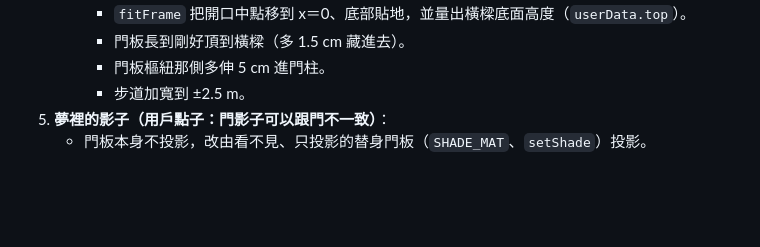
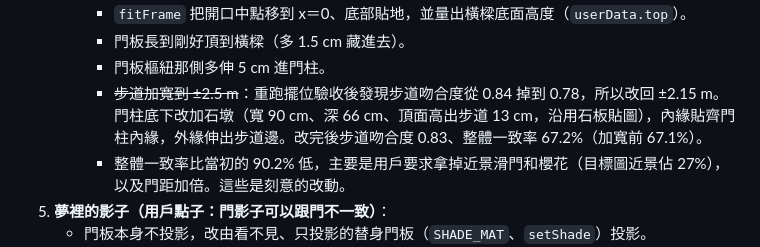
Before and after one commit to youllook/VibingWrapper, a Markdown page: docs/dream-doors/10-分層視差.md, the part around the change. Rendered like a GitHub page; blank space fills up the shorter version.

```diff
--- a/docs/dream-doors/10-分層視差.md
+++ b/docs/dream-doors/10-分層視差.md
@@ -45,7 +45,8 @@
      - `fitFrame` 把開口中點移到 x＝0、底部貼地，並量出橫樑底面高度（`userData.top`）。
      - 門板長到剛好頂到橫樑（多 1.5 cm 藏進去）。
      - 門板樞紐那側多伸 5 cm 進門柱。
-     - 步道加寬到 ±2.5 m。
+     - ~~步道加寬到 ±2.5 m~~：重跑擺位驗收後發現步道吻合度從 0.84 掉到 0.78，所以改回 ±2.15 m。門柱底下改加石墩（寬 90 cm、深 66 cm、頂面高出步道 13 cm，沿用石板貼圖），內緣貼齊門柱內緣，外緣伸出步道邊。改完後步道吻合度 0.83、整體一致率 67.2%（加寬前 67.1%）。
+     - 整體一致率比當初的 90.2% 低，主要是用戶要求拿掉近景滑門和櫻花（目標圖近景佔 27%），以及門距加倍。這些是刻意的改動。
 5. **夢裡的影子（用戶點子：門影子可以跟門不一致）**：
    - 門板本身不投影，改由看不見、只投影的替身門板（`SHADE_MAT`、`setShade`）投影。
    - 影子跟門反著開：關著的門投出半開的影子，開合角度慢慢擺（約 14 秒一個來回，每扇錯開）；門越開，影子越關上。
```
Also changed, not shown: docs/dream-doors/10-門柱石墩.jpg (added), 1 other file.
